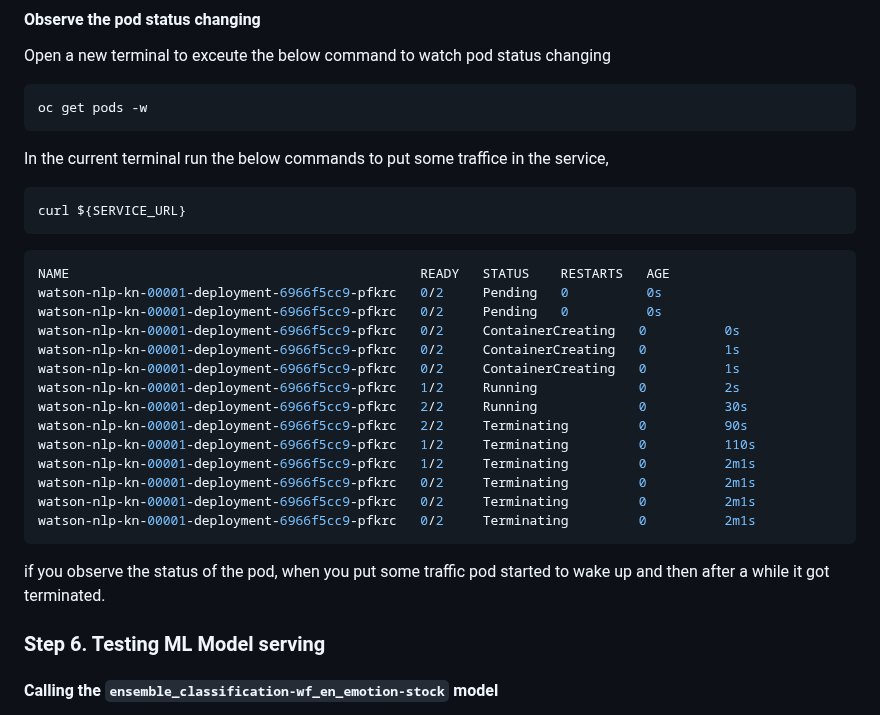
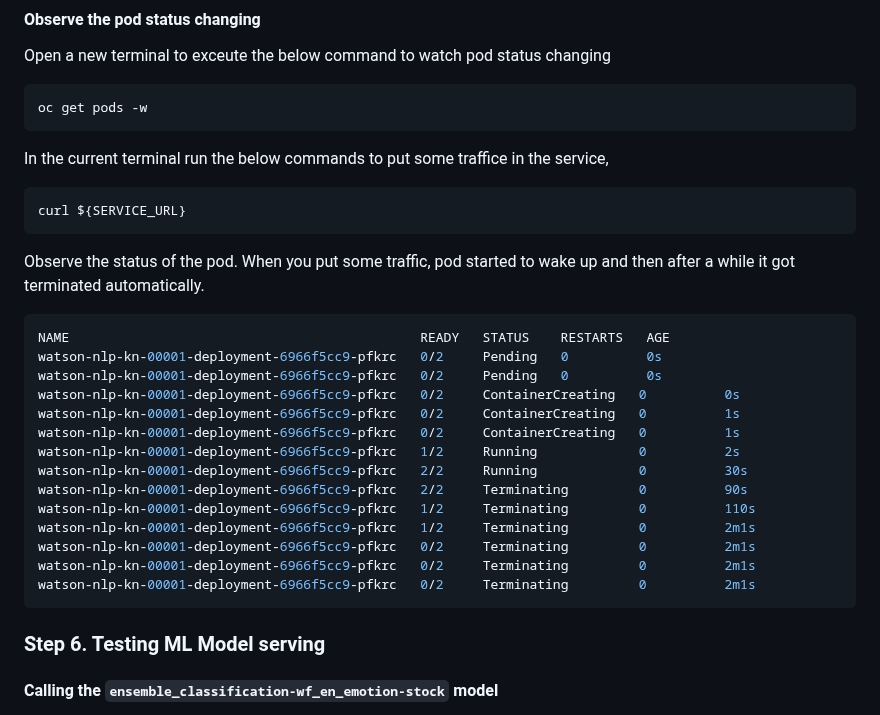
Before and after one commit to ibm-ecosystem-engineering/Watson-NLP, a Markdown page: MLOps/Watson-NLP-Knative/readme.md, the part around the change. Rendered like a GitHub page.

````diff
--- a/MLOps/Watson-NLP-Knative/readme.md
+++ b/MLOps/Watson-NLP-Knative/readme.md
@@ -246,6 +246,8 @@ There should not see any pod runnng. If you see the 'watson-nlp-kn' is running w
   curl ${SERVICE_URL}
   ```
 
+  Observe the status of the pod. When you put some traffic, pod started to wake up and then after a while it got terminated automatically.
+
   ```sh
   NAME                                             READY   STATUS    RESTARTS   AGE
   watson-nlp-kn-00001-deployment-6966f5cc9-pfkrc   0/2     Pending   0          0s
@@ -263,7 +265,6 @@ There should not see any pod runnng. If you see the 'watson-nlp-kn' is running w
   watson-nlp-kn-00001-deployment-6966f5cc9-pfkrc   0/2     Terminating         0          2m1s
   ```
 
-  if you observe the status of the pod, when you put some traffic pod started to wake up and then after a while it got terminated.
 
 ### Step 6. Testing ML Model serving
 
````
